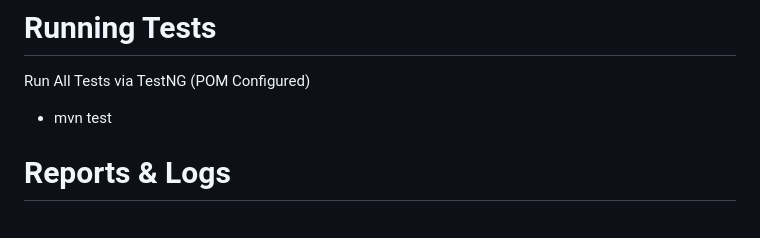
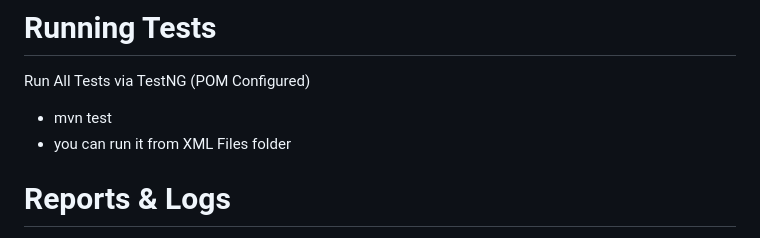
Before and after one commit to petersaad20/SauceDemo, a Markdown page: README.md, the part around the change. Drawn GitHub-style.

```diff
--- a/README.md
+++ b/README.md
@@ -59,6 +59,7 @@ Install Dependencies Using Maven
 # Running Tests
 Run All Tests via TestNG (POM Configured)
 - mvn test
+- you can run it from XML Files folder
 
 # Reports & Logs
 📌 Cucumber Reports: Located in target/cucumber-reports/
```
